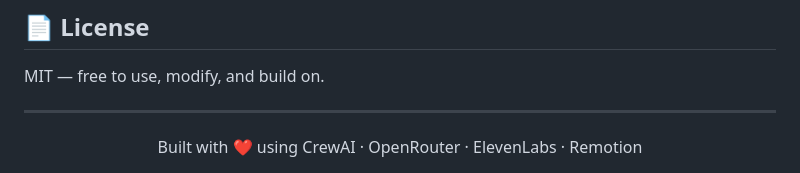
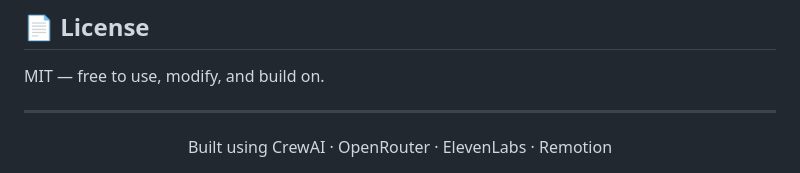
Before and after one commit to Vaibhav5012/Ads-Agent-Multi-Agent-AI-System-for-Automated-Ad-Creation, a Markdown page: README.md, the part around the change. Drawn GitHub-style.

```diff
--- a/README.md
+++ b/README.md
@@ -265,5 +265,5 @@ MIT — free to use, modify, and build on.
 ---
 
 <div align="center">
-Built with ❤️ using CrewAI · OpenRouter · ElevenLabs · Remotion
+Built using CrewAI · OpenRouter · ElevenLabs · Remotion
 </div>
```
